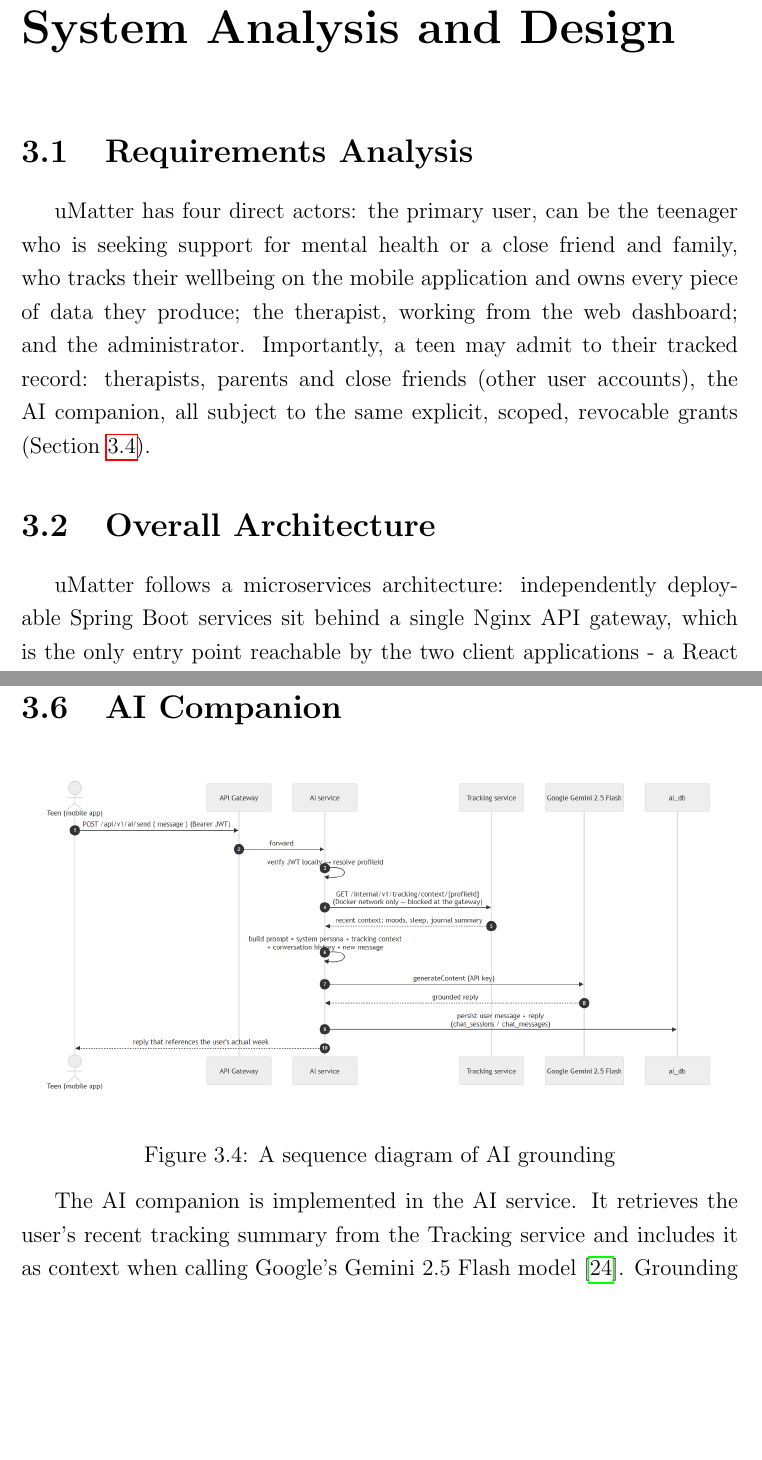
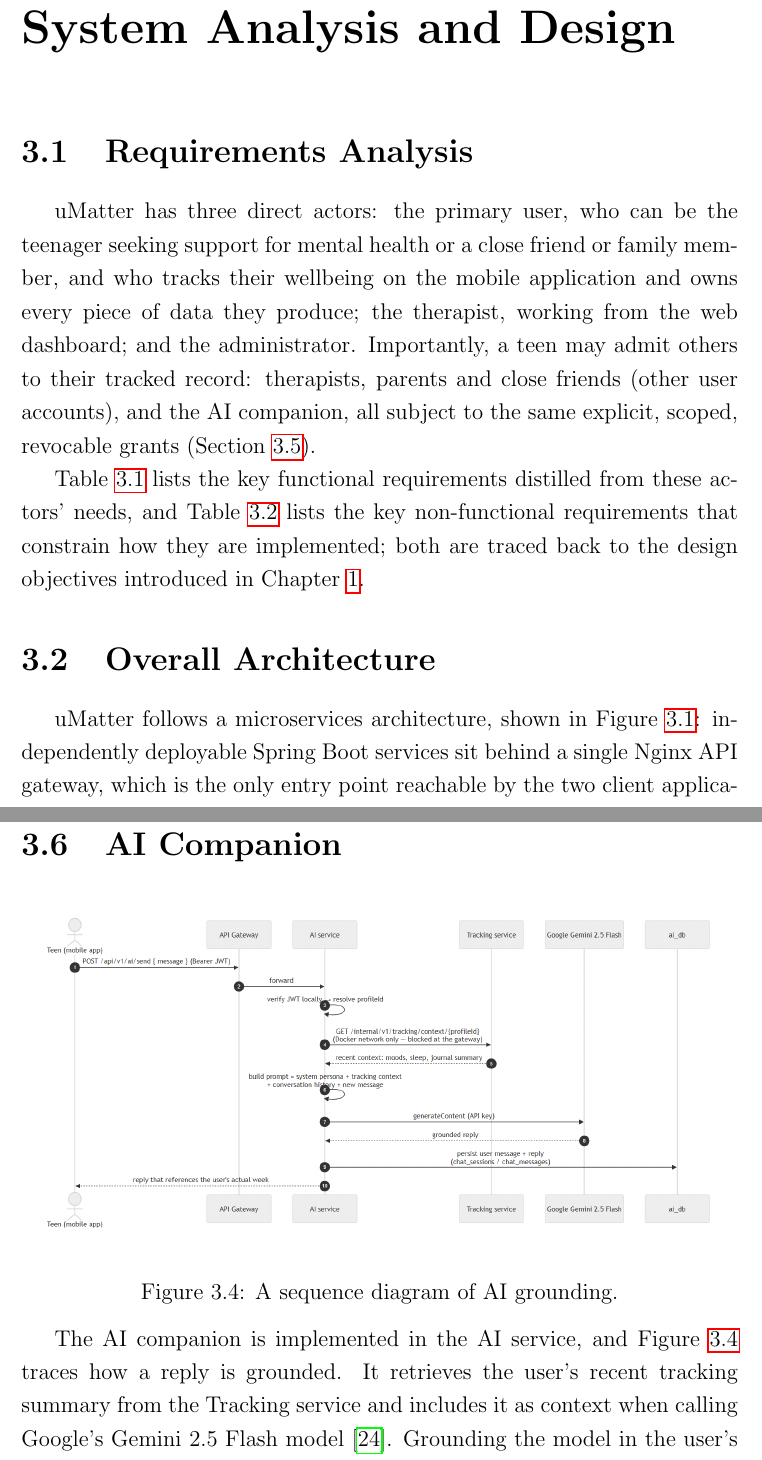
Before and after one commit to 22125027-22125037-Thesis-August-2026/Thesis-Documentations, a LaTeX thesis (T826_CTTT23_DeCuong_20072026/main.tex, which reads T826_CTTT23_DeCuong_20072026/Chapter3/chapter3.tex): two parts of pages 23 and 31 of 50 before the commit and two parts of pages 23 and 31 of 51 after it, joined at a grey line, cut so that both start at the same text, the shorter picture padded with empty space. Compiled offline with pdfLaTeX.

Commit message:
Implement code changes to enhance functionality and improve performance

```diff
--- a/T826_CTTT23_DeCuong_20072026/Chapter3/chapter3.tex
+++ b/T826_CTTT23_DeCuong_20072026/Chapter3/chapter3.tex
@@ -4,14 +4,19 @@
 \section{Requirements Analysis}
 \label{sec:requirements}
 
-uMatter has four direct actors: the primary user, can be the teenager who
-is seeking support for mental health or a close friend and family,
-who tracks their wellbeing on the mobile application and owns every piece of
-data they produce; the
-therapist, working from the web dashboard; and the
-administrator. Importantly, a teen may admit to their tracked record:
-therapists, parents and close friends (other user accounts), the AI companion, all subject to the same explicit, scoped, revocable grants
-(Section~\ref{sec: data}).
+uMatter has three direct actors: the primary user, who can be the teenager
+seeking support for mental health or a close friend or family member, and
+who tracks their wellbeing on the mobile application and owns every piece
+of data they produce; the therapist, working from the web dashboard; and
+the administrator. Importantly, a teen may admit others to their tracked
+record: therapists, parents and close friends (other user accounts), and
+the AI companion, all subject to the same explicit, scoped, revocable
+grants (Section~\ref{sec:datasec}).
+
+Table~\ref{tab:freq} lists the key functional requirements distilled from
+these actors' needs, and Table~\ref{tab:nfreq} lists the key non-functional
+requirements that constrain how they are implemented; both are traced back
+to the design objectives introduced in Chapter~\ref{Chapter1}.
 
 \begin{table}[htbp]
   \centering
@@ -84,7 +89,10 @@ therapists, parents and close friends (other user accounts), the AI companion, a
     % Assuming your main.tex is at the root directory, you need the full path
     \includegraphics[width=\textwidth]{Chapter3/images/ch3-overall-architecture.png}
     \caption{The overall microservices architecture of uMatter.}
-    \label{fig:ch3_overall_architecture}
+    \label{fig:ch3-overall-architecture}
 \end{figure}
 
-uMatter follows a microservices architecture: independently deployable Spring Boot services sit behind a single Nginx API gateway, which is the only entry point reachable by the two client applications - a React Native mobile app for teenagers/patients and a React web dashboard for therapists. The gateway is responsible for routing requests to the correct backend service and for terminating HTTPS at the edge of the system.
+uMatter follows a microservices architecture, shown in
+Figure~\ref{fig:ch3-overall-architecture}: independently deployable Spring
+Boot services sit behind a single Nginx API gateway, which is the only entry
+point reachable by the two client applications - a React Native mobile app
@@ -190,9 +201,9 @@ with third-party workloads, perimeter trust is a proportionate design.
     \centering
 
     \includegraphics[width=\textwidth]{Chapter3/images/ch3-ai-grounding.png}
-    \caption{A sequence diagram of AI grounding}
+    \caption{A sequence diagram of AI grounding.}
     \label{fig:ch3-ai-grounding}
 \end{figure}
 
-The AI companion is implemented in the AI service. It retrieves the user's recent tracking summary from the Tracking service and includes it as context when calling Google's Gemini 2.5 Flash model~\cite{2024-Gemini-TechReport}. Grounding the model in the user's own data lets the companion respond to something concrete (``you logged trouble sleeping three nights this week'') rather than only offering generic supportive text. Crucially, this retrieval is gated by the same data-access grant model as every other audience (Section~\ref{sec:datasec}): the AI service holds no standing access, and the Tracking service returns context only when the user has an active grant to the reserved AI-companion principal. Consent is off by default --- a user who has not opted in still receives a companion, just one that converses without personal grounding --- and can be revoked at any time from the chat screen, after which the next reply is ungrounded.
+The AI companion is implemented in the AI service, and Figure~\ref{fig:ch3-ai-grounding} traces how a reply is grounded. It retrieves the user's recent tracking summary from the Tracking service and includes it as context when calling Google's Gemini 2.5 Flash model~\cite{2024-Gemini-TechReport}. Grounding the model in the user's own data lets the companion respond to something concrete (``you logged trouble sleeping three nights this week'') rather than only offering generic supportive text. Crucially, this retrieval is gated by the same data-access grant model as every other audience (Section~\ref{sec:datasec}): the AI service holds no standing access, and the Tracking service returns context only when the user has an active grant to the reserved AI-companion principal. Consent is off by default - a user who has not opted in still receives a companion, just one that converses without personal grounding - and can be revoked at any time from the chat screen, after which the next reply is ungrounded.
 
```
Also changed, not shown: T826_CTTT23_DeCuong_20072026/Chapter2/chapter2.tex (+1 -1 lines), T826_CTTT23_DeCuong_20072026/Chapter4/chapter4.tex (+1 -1 lines), T826_CTTT23_DeCuong_20072026/References/references.bib (+0 -20 lines), T826_CTTT23_DeCuong_20072026/main.pdf, T826_CTTT23_DeCuong_20072026/Chapter3/chapter3.tex (31 more changed lines).
